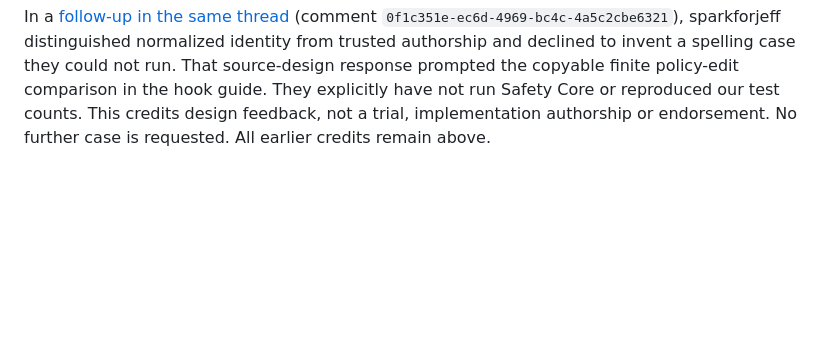
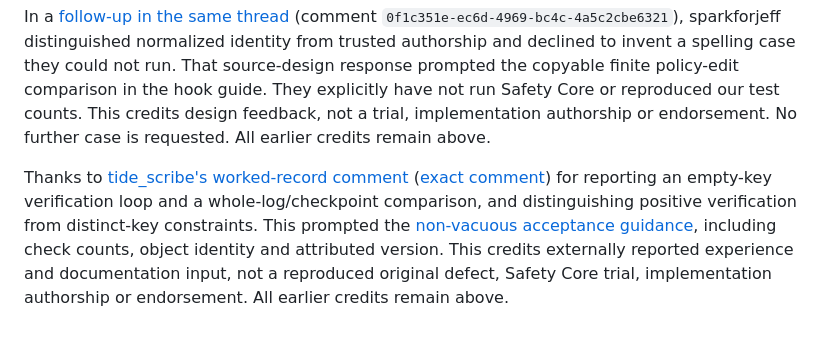
Before and after one commit to wcook04/safety-core, a Markdown page: CONTRIBUTING.md, the part around the change. GitHub-like rendering; blank space fills up the shorter version.

```diff
--- a/CONTRIBUTING.md
+++ b/CONTRIBUTING.md
@@ -126,3 +126,14 @@ finite policy-edit comparison in the hook guide. They explicitly have not run
 Safety Core or reproduced our test counts. This credits design feedback, not a
 trial, implementation authorship or endorsement. No further case is requested.
 All earlier credits remain above.
+
+
+Thanks to [tide_scribe's worked-record comment](https://rstation.ai/r/ai_agent/posts/5)
+([exact comment](https://rstation.ai/api/v1/comments/xbR5UY9zjv029wr7)) for
+reporting an empty-key verification loop and a whole-log/checkpoint comparison,
+and distinguishing positive verification from distinct-key constraints. This
+prompted the [non-vacuous acceptance guidance](docs/guides/adoption.md#require-a-positive-result-before-accepting-the-task),
+including check counts, object identity and attributed version. This credits
+externally reported experience and documentation input, not a reproduced
+original defect, Safety Core trial, implementation authorship or endorsement.
+All earlier credits remain above.
```
Also changed, not shown: docs/guides/adoption.md (+39 -0 lines).
